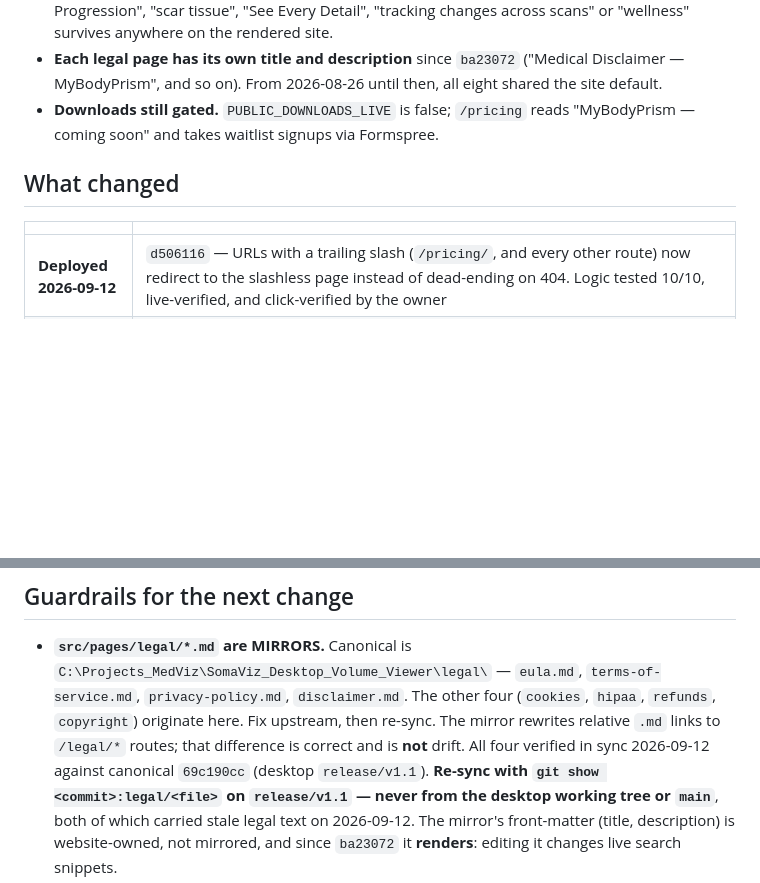
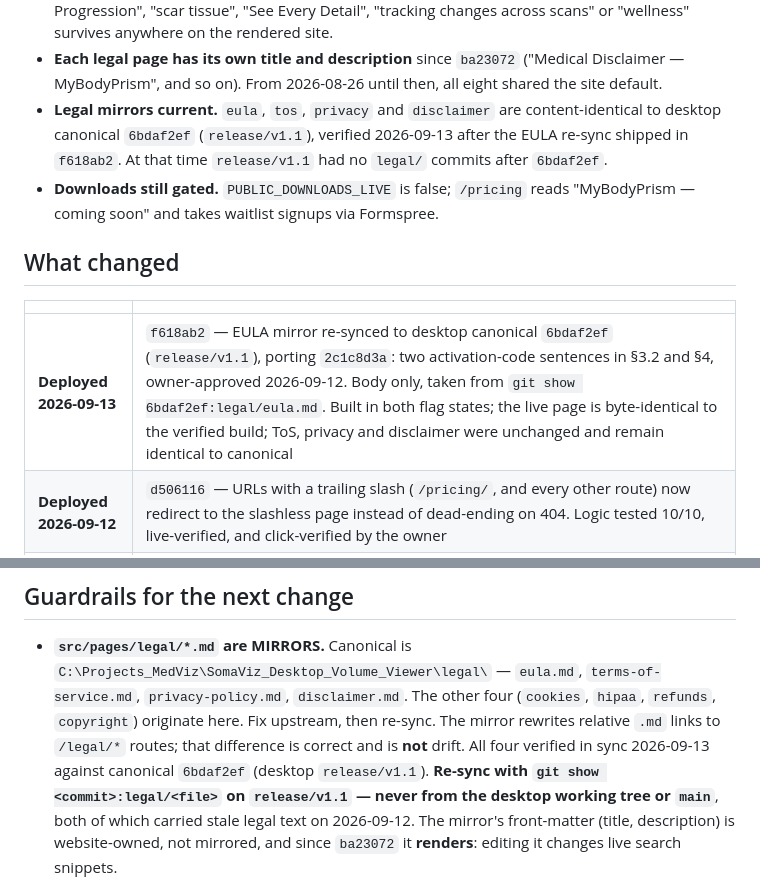
Before and after one commit to bolthouse1/Website_BolthouseLabs, a Markdown page: PROJECT_STATE.md, 2 parts joined by grey strips. Drawn GitHub-style; blank space fills up the shorter version.

Commit message:
docs: record the EULA re-sync (f618ab2) as shipped and live-verified
PROJECT_STATE now pins all four legal mirrors to desktop canonical
6bdaf2ef (release/v1.1), verified 2026-09-13 after the deploy: the live
EULA page is byte-identical to the verified build, ToS, privacy and
disclaimer are unchanged, and release/v1.1 has no legal/ commits after
6bdaf2ef.

Co-Authored-By: Claude Fable 5.1 <noreply@anthropic.com>

```diff
--- a/PROJECT_STATE.md
+++ b/PROJECT_STATE.md
@@ -20,6 +20,9 @@ pending**. The site is live and everything this project was holding has shipped.
   "wellness" survives anywhere on the rendered site.
 - **Each legal page has its own title and description** since `ba23072` ("Medical Disclaimer —
   MyBodyPrism", and so on). From 2026-08-26 until then, all eight shared the site default.
+- **Legal mirrors current.** `eula`, `tos`, `privacy` and `disclaimer` are content-identical to
+  desktop canonical `6bdaf2ef` (`release/v1.1`), verified 2026-09-13 after the EULA re-sync
+  shipped in `f618ab2`. At that time `release/v1.1` had no `legal/` commits after `6bdaf2ef`.
 - **Downloads still gated.** `PUBLIC_DOWNLOADS_LIVE` is false; `/pricing` reads
   "MyBodyPrism — coming soon" and takes waitlist signups via Formspree.
 
@@ -27,6 +30,7 @@ pending**. The site is live and everything this project was holding has shipped.
 
 | | |
 |---|---|
+| **Deployed 2026-09-13** | `f618ab2` — EULA mirror re-synced to desktop canonical `6bdaf2ef` (`release/v1.1`), porting `2c1c8d3a`: two activation-code sentences in §3.2 and §4, owner-approved 2026-09-12. Body only, taken from `git show 6bdaf2ef:legal/eula.md`. Built in both flag states; the live page is byte-identical to the verified build; ToS, privacy and disclaimer were unchanged and remain identical to canonical |
 | **Deployed 2026-09-12** | `d506116` — URLs with a trailing slash (`/pricing/`, and every other route) now redirect to the slashless page instead of dead-ending on 404. Logic tested 10/10, live-verified, and click-verified by the owner |
 | **Deployed 2026-09-12** | `ba23072` — the layout now renders each legal page's own front-matter title and description; all eight had shown the site default since 2026-08-26, which also hid W10. Privacy and HIPAA descriptions no longer name Bolthouse Labs (owner decision). Verified live: 15/15 routes identical to the verified build |
 | **Deployed 2026-09-12** | `22d3ecc` — FDA intended-use wording, rows W1—W12 from Launch-Manager `CLAIMS-CLEANUP.md`, owner-approved: standard disclaimer in every footer, homepage headings that no longer read as disease-tracking, a new "diagnose or monitor?" support FAQ, and legal mirrors re-synced to canonical `69c190cc` (removing "tracking changes across scans over time" from the intended-use statement). Verified live |
@@ -172,8 +176,8 @@ canonical ToS §4.1, so it moves only when the upstream terms move.
   `terms-of-service.md`, `privacy-policy.md`, `disclaimer.md`. The other four
   (`cookies`, `hipaa`, `refunds`, `copyright`) originate here. Fix upstream, then
   re-sync. The mirror rewrites relative `.md` links to `/legal/*` routes; that
-  difference is correct and is **not** drift. All four verified in sync 2026-09-12
-  against canonical `69c190cc` (desktop `release/v1.1`). **Re-sync with
+  difference is correct and is **not** drift. All four verified in sync 2026-09-13
+  against canonical `6bdaf2ef` (desktop `release/v1.1`). **Re-sync with
   `git show <commit>:legal/<file>` on `release/v1.1` — never from the desktop working
   tree or `main`**, both of which carried stale legal text on 2026-09-12. The mirror's
   front-matter (title, description) is website-owned, not mirrored, and since `ba23072`
```
Also changed, not shown: other parts of PROJECT_STATE.md (+1 -1 lines).
